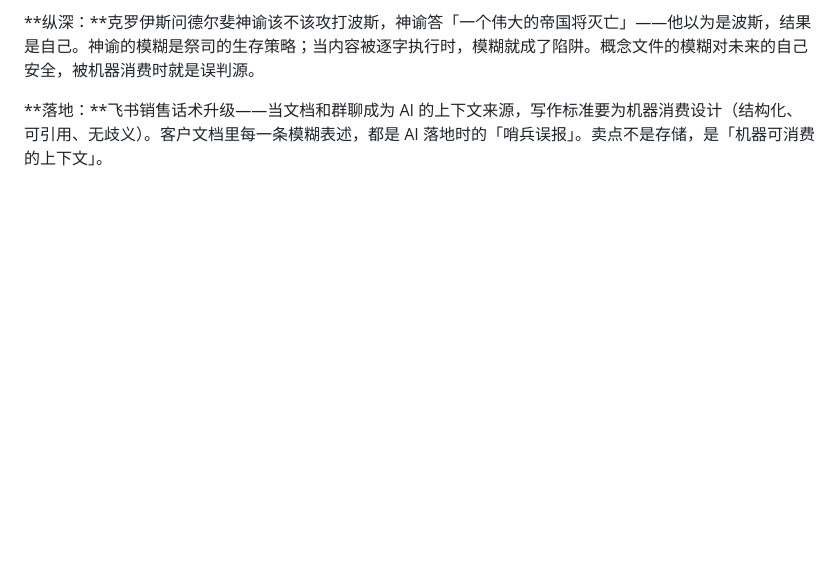
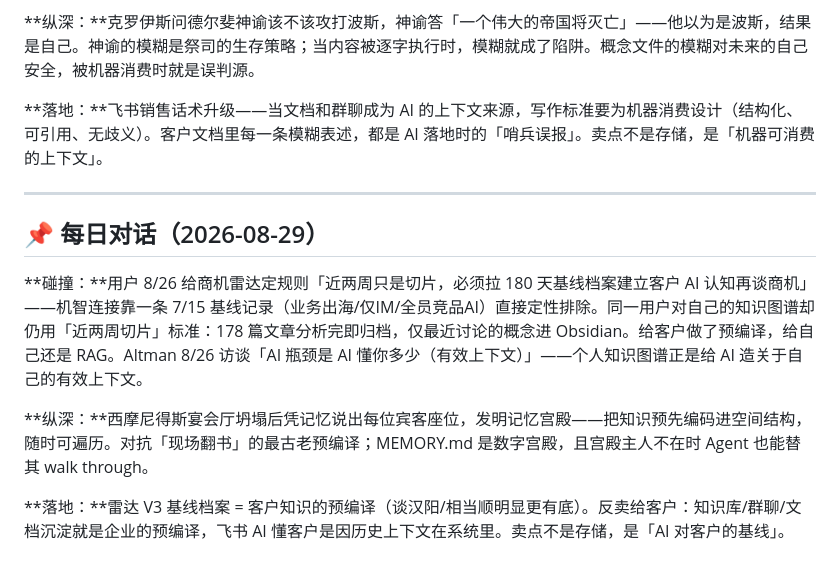
Before and after one commit to kitsiu1211-stack/obsidian-project-hub, a Markdown page: concepts/主题24-Agent时代个人知识图谱构建链路.md, the part around the change. GitHub-like rendering; blank space fills up the shorter version.

Commit message:
每日认知对话 2026-08-29: 主题24 第二轮复习(预编译 vs RAG 自我指涉碰撞+记忆宫殿纵深)

```diff
--- a/concepts/主题24-Agent时代个人知识图谱构建链路.md
+++ b/concepts/主题24-Agent时代个人知识图谱构建链路.md
@@ -46,3 +46,13 @@
 **纵深：**克罗伊斯问德尔斐神谕该不该攻打波斯，神谕答「一个伟大的帝国将灭亡」——他以为是波斯，结果是自己。神谕的模糊是祭司的生存策略；当内容被逐字执行时，模糊就成了陷阱。概念文件的模糊对未来的自己安全，被机器消费时就是误判源。
 
 **落地：**飞书销售话术升级——当文档和群聊成为 AI 的上下文来源，写作标准要为机器消费设计（结构化、可引用、无歧义）。客户文档里每一条模糊表述，都是 AI 落地时的「哨兵误报」。卖点不是存储，是「机器可消费的上下文」。
+
+---
+
+## 📌 每日对话（2026-08-29）
+
+**碰撞：**用户 8/26 给商机雷达定规则「近两周只是切片，必须拉 180 天基线档案建立客户 AI 认知再谈商机」——机智连接靠一条 7/15 基线记录（业务出海/仅IM/全员竞品AI）直接定性排除。同一用户对自己的知识图谱却仍用「近两周切片」标准：178 篇文章分析完即归档，仅最近讨论的概念进 Obsidian。给客户做了预编译，给自己还是 RAG。Altman 8/26 访谈「AI 瓶颈是 AI 懂你多少（有效上下文）」——个人知识图谱正是给 AI 造关于自己的有效上下文。
+
+**纵深：**西摩尼得斯宴会厅坍塌后凭记忆说出每位宾客座位，发明记忆宫殿——把知识预先编码进空间结构，随时可遍历。对抗「现场翻书」的最古老预编译；MEMORY.md 是数字宫殿，且宫殿主人不在时 Agent 也能替其 walk through。
+
+**落地：**雷达 V3 基线档案 = 客户知识的预编译（谈汉阳/相当顺明显更有底）。反卖给客户：知识库/群聊/文档沉淀就是企业的预编译，飞书 AI 懂客户是因历史上下文在系统里。卖点不是存储，是「AI 对客户的基线」。
```
